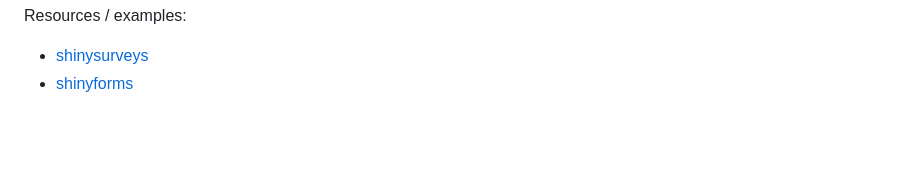
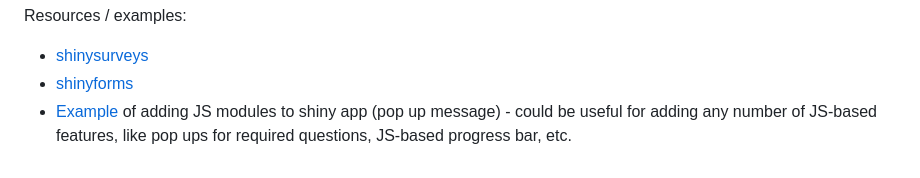
Before and after one commit to surveydown-dev/surveydown, a Markdown page: README.md, the part around the change. Drawn GitHub-style; blank space fills up the shorter version.

```diff
--- a/README.md
+++ b/README.md
@@ -44,3 +44,4 @@ Resources / examples:
 
 - [shinysurveys](https://github.com/jdtrat/shinysurveys)
 - [shinyforms](https://github.com/daattali/shinyforms)
+- [Example](https://rtask.thinkr.fr/pimping-your-shiny-app-with-a-javascript-library-an-example-using-sweetalert2/) of adding JS modules to shiny app (pop up message) - could be useful for adding any number of JS-based features, like pop ups for required questions, JS-based progress bar, etc.
```
